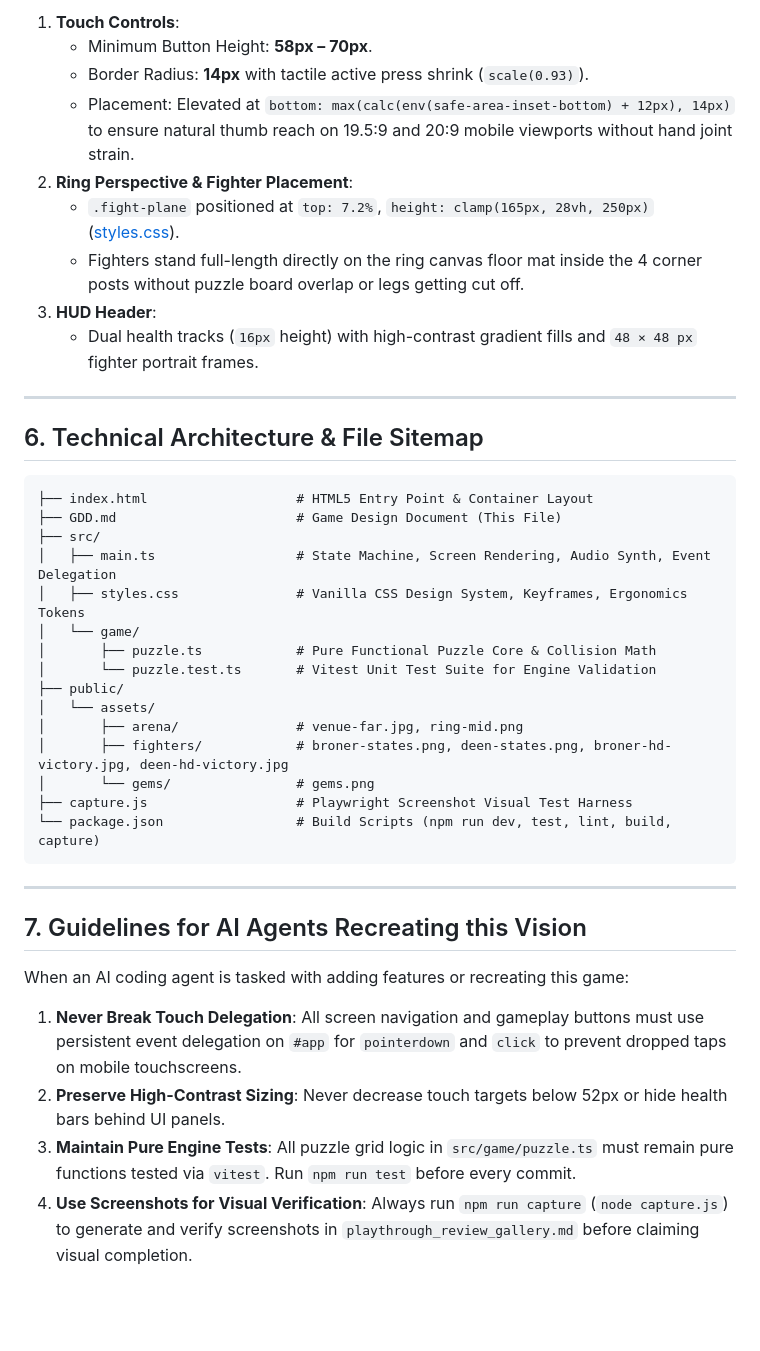
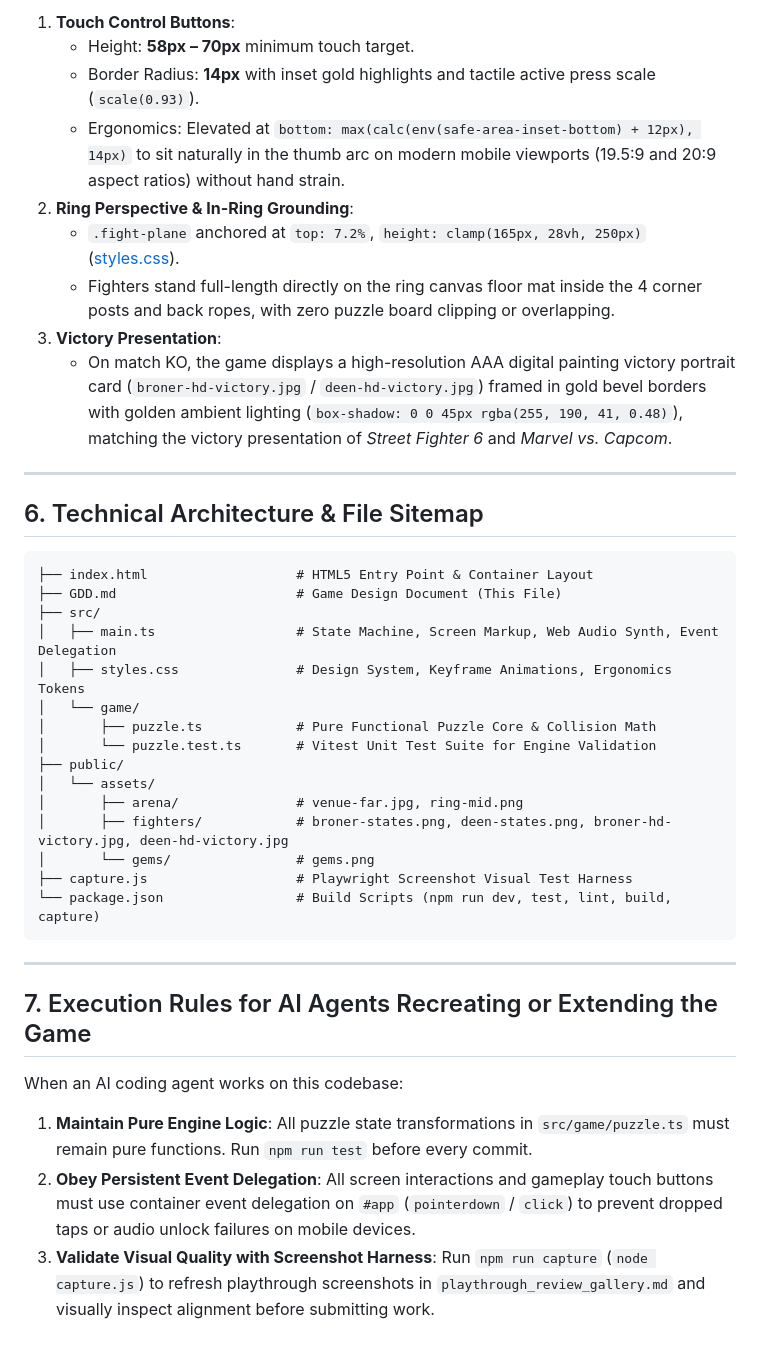
Before and after one commit to officebeats/beats-social-media-boxer-game, a Markdown page: GDD.md, the part around one of its changes. Drawn GitHub-style; blank space fills up the shorter version.

```diff
--- a/GDD.md
+++ b/GDD.md
@@ -82,13 +107,13 @@ Each fighter sprite sheet (`broner-states.png`, `deen-states.png`) contains 4 st
 
-1. **Touch Controls**:
-   - Minimum Button Height: **58px – 70px**.
-   - Border Radius: **14px** with tactile active press shrink (`scale(0.93)`).
-   - Placement: Elevated at `bottom: max(calc(env(safe-area-inset-bottom) + 12px), 14px)` to ensure natural thumb reach on 19.5:9 and 20:9 mobile viewports without hand joint strain.
-2. **Ring Perspective & Fighter Placement**:
-   - `.fight-plane` positioned at `top: 7.2%`, `height: clamp(165px, 28vh, 250px)` ([styles.css](file:///C:/Users/admin-beats/OneDrive/Documents/Puzzle-Fighter-Boxing/src/styles.css#L692-L702)).
-   - Fighters stand full-length directly on the ring canvas floor mat inside the 4 corner posts without puzzle board overlap or legs getting cut off.
-3. **HUD Header**:
-   - Dual health tracks (`16px` height) with high-contrast gradient fills and `48 × 48 px` fighter portrait frames.
+1. **Touch Control Buttons**:
+   - Height: **58px – 70px** minimum touch target.
+   - Border Radius: **14px** with inset gold highlights and tactile active press scale (`scale(0.93)`).
+   - Ergonomics: Elevated at `bottom: max(calc(env(safe-area-inset-bottom) + 12px), 14px)` to sit naturally in the thumb arc on modern mobile viewports (19.5:9 and 20:9 aspect ratios) without hand strain.
+2. **Ring Perspective & In-Ring Grounding**:
+   - `.fight-plane` anchored at `top: 7.2%`, `height: clamp(165px, 28vh, 250px)` ([styles.css](file:///C:/Users/admin-beats/OneDrive/Documents/Puzzle-Fighter-Boxing/src/styles.css#L692-L702)).
+   - Fighters stand full-length directly on the ring canvas floor mat inside the 4 corner posts and back ropes, with zero puzzle board clipping or overlapping.
+3. **Victory Presentation**:
+   - On match KO, the game displays a high-resolution AAA digital painting victory portrait card (`broner-hd-victory.jpg` / `deen-hd-victory.jpg`) framed in gold bevel borders with golden ambient lighting (`box-shadow: 0 0 45px rgba(255, 190, 41, 0.48)`), matching the victory presentation of *Street Fighter 6* and *Marvel vs. Capcom*.
 
 ---
 
@@ -98,8 +123,8 @@ Each fighter sprite sheet (`broner-states.png`, `deen-states.png`) contains 4 st
 ├── index.html                   # HTML5 Entry Point & Container Layout
 ├── GDD.md                       # Game Design Document (This File)
 ├── src/
-│   ├── main.ts                  # State Machine, Screen Rendering, Audio Synth, Event Delegation
-│   ├── styles.css               # Vanilla CSS Design System, Keyframes, Ergonomics Tokens
+│   ├── main.ts                  # State Machine, Screen Markup, Web Audio Synth, Event Delegation
+│   ├── styles.css               # Design System, Keyframe Animations, Ergonomics Tokens
 │   └── game/
 │       ├── puzzle.ts            # Pure Functional Puzzle Core & Collision Math
 │       └── puzzle.test.ts       # Vitest Unit Test Suite for Engine Validation
@@ -114,10 +139,9 @@ Each fighter sprite sheet (`broner-states.png`, `deen-states.png`) contains 4 st
 
 ---
 
-## 7. Guidelines for AI Agents Recreating this Vision
+## 7. Execution Rules for AI Agents Recreating or Extending the Game
 
-When an AI coding agent is tasked with adding features or recreating this game:
-1. **Never Break Touch Delegation**: All screen navigation and gameplay buttons must use persistent event delegation on `#app` for `pointerdown` and `click` to prevent dropped taps on mobile touchscreens.
-2. **Preserve High-Contrast Sizing**: Never decrease touch targets below 52px or hide health bars behind UI panels.
-3. **Maintain Pure Engine Tests**: All puzzle grid logic in `src/game/puzzle.ts` must remain pure functions tested via `vitest`. Run `npm run test` before every commit.
-4. **Use Screenshots for Visual Verification**: Always run `npm run capture` (`node capture.js`) to generate and verify screenshots in `playthrough_review_gallery.md` before claiming visual completion.
+When an AI coding agent works on this codebase:
+1. **Maintain Pure Engine Logic**: All puzzle state transformations in `src/game/puzzle.ts` must remain pure functions. Run `npm run test` before every commit.
+2. **Obey Persistent Event Delegation**: All screen interactions and gameplay touch buttons must use container event delegation on `#app` (`pointerdown` / `click`) to prevent dropped taps or audio unlock failures on mobile devices.
+3. **Validate Visual Quality with Screenshot Harness**: Run `npm run capture` (`node capture.js`) to refresh playthrough screenshots in `playthrough_review_gallery.md` and visually inspect alignment before submitting work.
```
Also changed, not shown: other parts of GDD.md (+80 -55 lines).
